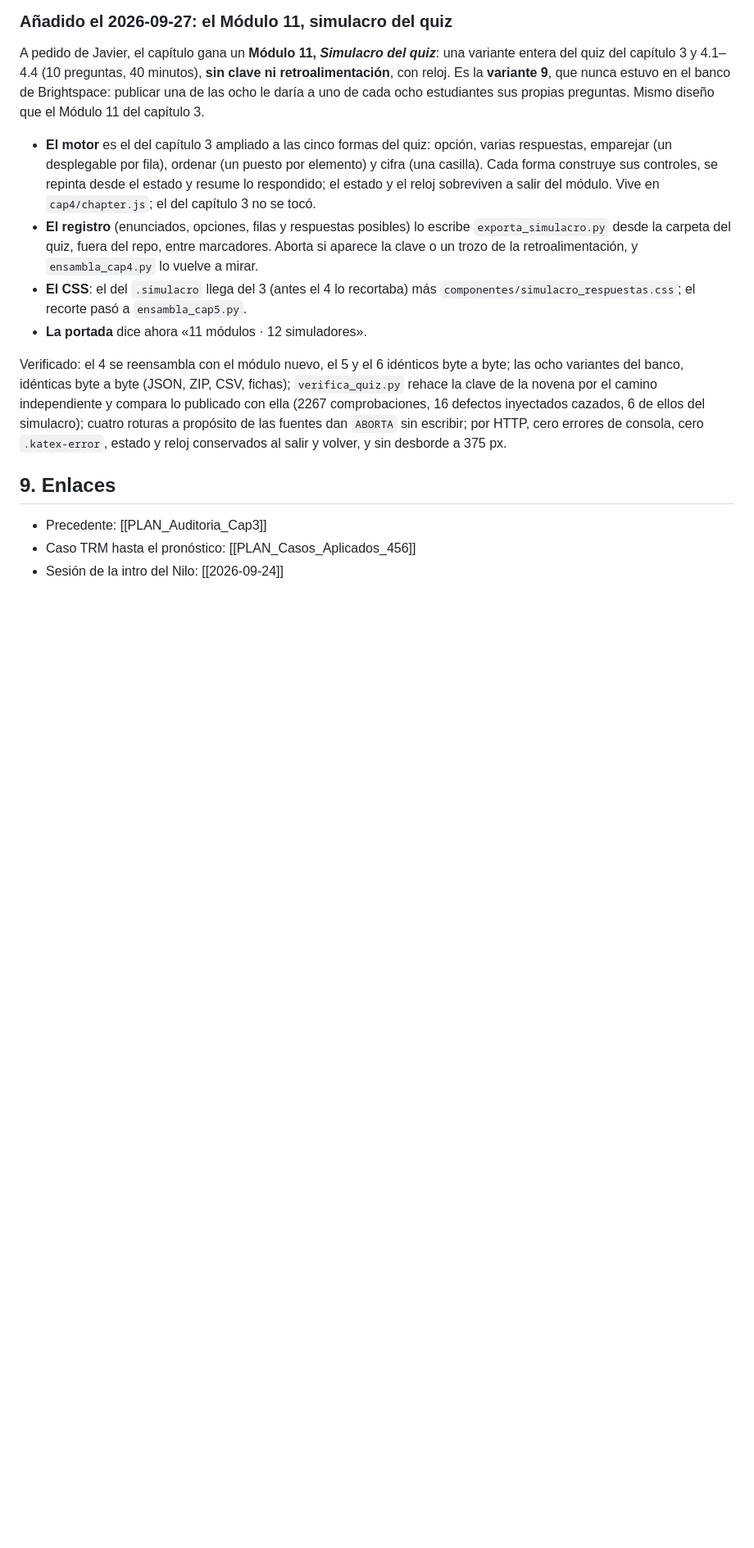
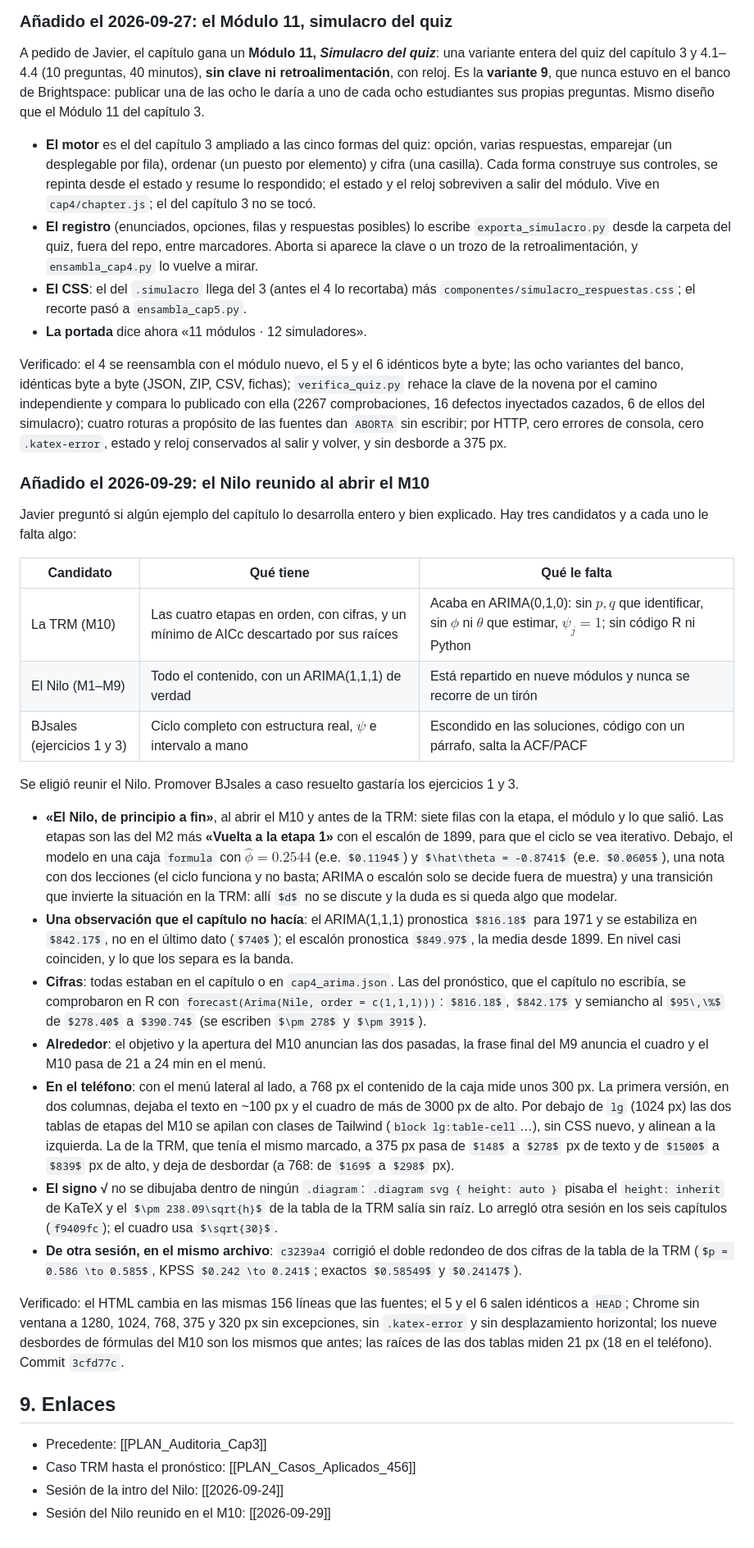
Before and after one commit to JotaMao1985/Series-de-Tiempo_Un_Bosque, a Markdown page: PLAN_Auditoria_Cap4.md, the part around the change. Shown at 82% size. Drawn GitHub-style; some formulas as TeX source; blank space fills up the shorter version.

Commit message:
Documenta el Nilo reunido del M10 en el plan de auditoría del capítulo 4
Séptimo añadido al §8: por qué ningún ejemplo recorría el capítulo
entero, por qué se reunió el Nilo y no BJsales, qué lleva el cuadro,
las cifras del pronóstico comprobadas en R, el apilado de las dos tablas
de etapas en el teléfono con sus medidas, y los dos arreglos de otras
sesiones en el mismo archivo (el signo √ y el doble redondeo de la TRM).

Co-Authored-By: Claude Opus 5.5 <noreply@anthropic.com>

```diff
--- a/PLAN_Auditoria_Cap4.md
+++ b/PLAN_Auditoria_Cap4.md
@@ -410,8 +410,56 @@ comprobaciones, 16 defectos inyectados cazados, 6 de ellos del simulacro); cuatr
 propósito de las fuentes dan `ABORTA` sin escribir; por HTTP, cero errores de consola, cero
 `.katex-error`, estado y reloj conservados al salir y volver, y sin desborde a 375 px.
 
+### Añadido el 2026-09-29: el Nilo reunido al abrir el M10
+
+Javier preguntó si algún ejemplo del capítulo lo desarrolla entero y bien explicado. Hay tres
+candidatos y a cada uno le falta algo:
+
+| Candidato | Qué tiene | Qué le falta |
+|---|---|---|
+| La TRM (M10) | Las cuatro etapas en orden, con cifras, y un mínimo de AICc descartado por sus raíces | Acaba en ARIMA(0,1,0): sin $p,q$ que identificar, sin $\phi$ ni $\theta$ que estimar, $\psi_j = 1$; sin código R ni Python |
+| El Nilo (M1–M9) | Todo el contenido, con un ARIMA(1,1,1) de verdad | Está repartido en nueve módulos y nunca se recorre de un tirón |
+| BJsales (ejercicios 1 y 3) | Ciclo completo con estructura real, $\psi$ e intervalo a mano | Escondido en las soluciones, código con un párrafo, salta la ACF/PACF |
+
+Se eligió reunir el Nilo. Promover BJsales a caso resuelto gastaría los ejercicios 1 y 3.
+
+- **«El Nilo, de principio a fin»**, al abrir el M10 y antes de la TRM: siete filas con la etapa,
+  el módulo y lo que salió. Las etapas son las del M2 más **«Vuelta a la etapa 1»** con el
+  escalón de 1899, para que el ciclo se vea iterativo. Debajo, el modelo en una caja `formula`
+  con $\hat\phi = 0.2544$ (e.e. $0.1194$) y $\hat\theta = -0.8741$ (e.e. $0.0605$), una nota con
+  dos lecciones (el ciclo funciona y no basta; ARIMA o escalón solo se decide fuera de muestra) y
+  una transición que invierte la situación en la TRM: allí $d$ no se discute y la duda es si
+  queda algo que modelar.
+- **Una observación que el capítulo no hacía**: el ARIMA(1,1,1) pronostica $816.18$ para 1971 y
+  se estabiliza en $842.17$, no en el último dato ($740$); el escalón pronostica $849.97$, la
+  media desde 1899. En nivel casi coinciden, y lo que los separa es la banda.
+- **Cifras**: todas estaban en el capítulo o en `cap4_arima.json`. Las del pronóstico, que el
+  capítulo no escribía, se comprobaron en R con `forecast(Arima(Nile, order = c(1,1,1)))`:
+  $816.18$, $842.17$ y semiancho al $95\,\%$ de $278.40$ a $390.74$ (se escriben $\pm 278$ y
+  $\pm 391$).
+- **Alrededor**: el objetivo y la apertura del M10 anuncian las dos pasadas, la frase final del M9
+  anuncia el cuadro y el M10 pasa de 21 a 24 min en el menú.
+- **En el teléfono**: con el menú lateral al lado, a 768 px el contenido de la caja mide unos
+  300 px. La primera versión, en dos columnas, dejaba el texto en ~100 px y el cuadro de más de
+  3000 px de alto. Por debajo de `lg` (1024 px) las dos tablas de etapas del M10 se apilan con
+  clases de Tailwind (`block lg:table-cell`…), sin CSS nuevo, y alinean a la izquierda. La de la
+  TRM, que tenía el mismo marcado, a 375 px pasa de $148$ a $278$ px de texto y de $1500$ a
+  $839$ px de alto, y deja de desbordar (a 768: de $169$ a $298$ px).
+- **El signo √** no se dibujaba dentro de ningún `.diagram`: `.diagram svg { height: auto }`
+  pisaba el `height: inherit` de KaTeX y el $\pm 238.09\sqrt{h}$ de la tabla de la TRM salía sin
+  raíz. Lo arregló otra sesión en los seis capítulos (`f9409fc`); el cuadro usa $\sqrt{30}$.
+- **De otra sesión, en el mismo archivo**: `c3239a4` corrigió el doble redondeo de dos cifras de
+  la tabla de la TRM ($p = 0.586 \to 0.585$, KPSS $0.242 \to 0.241$; exactos $0.58549$ y
+  $0.24147$).
+
+Verificado: el HTML cambia en las mismas 156 líneas que las fuentes; el 5 y el 6 salen idénticos a
+`HEAD`; Chrome sin ventana a 1280, 1024, 768, 375 y 320 px sin excepciones, sin `.katex-error` y
+sin desplazamiento horizontal; los nueve desbordes de fórmulas del M10 son los mismos que antes;
+las raíces de las dos tablas miden 21 px (18 en el teléfono). Commit `3cfd77c`.
+
 ## 9. Enlaces
 
 - Precedente: [[PLAN_Auditoria_Cap3]]
 - Caso TRM hasta el pronóstico: [[PLAN_Casos_Aplicados_456]]
 - Sesión de la intro del Nilo: [[2026-09-24]]
+- Sesión del Nilo reunido en el M10: [[2026-09-29]]
```
